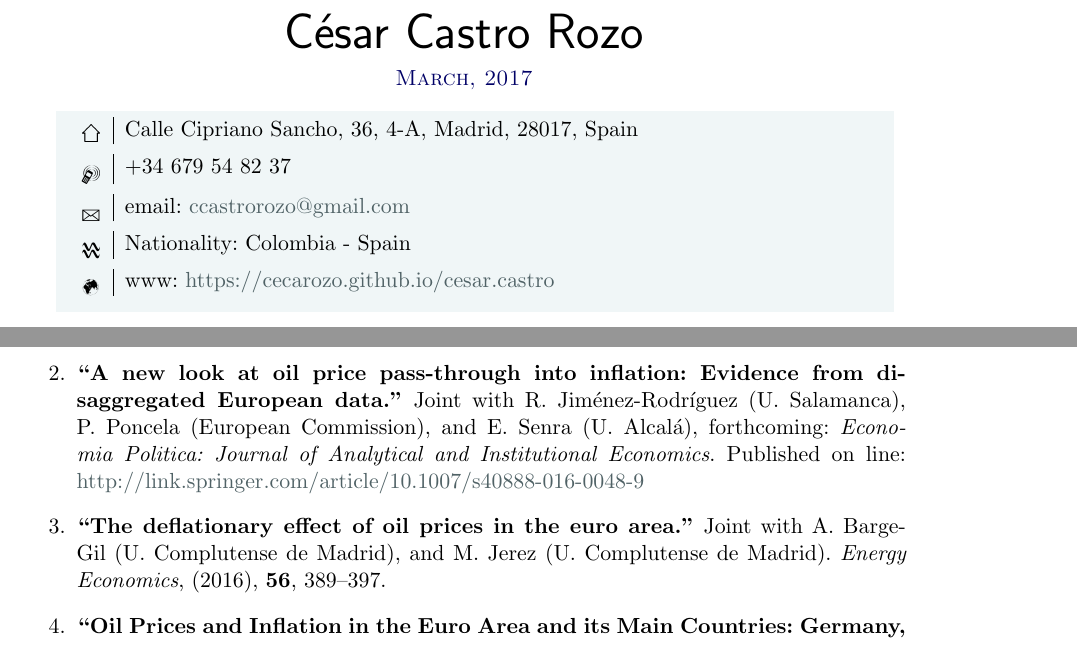
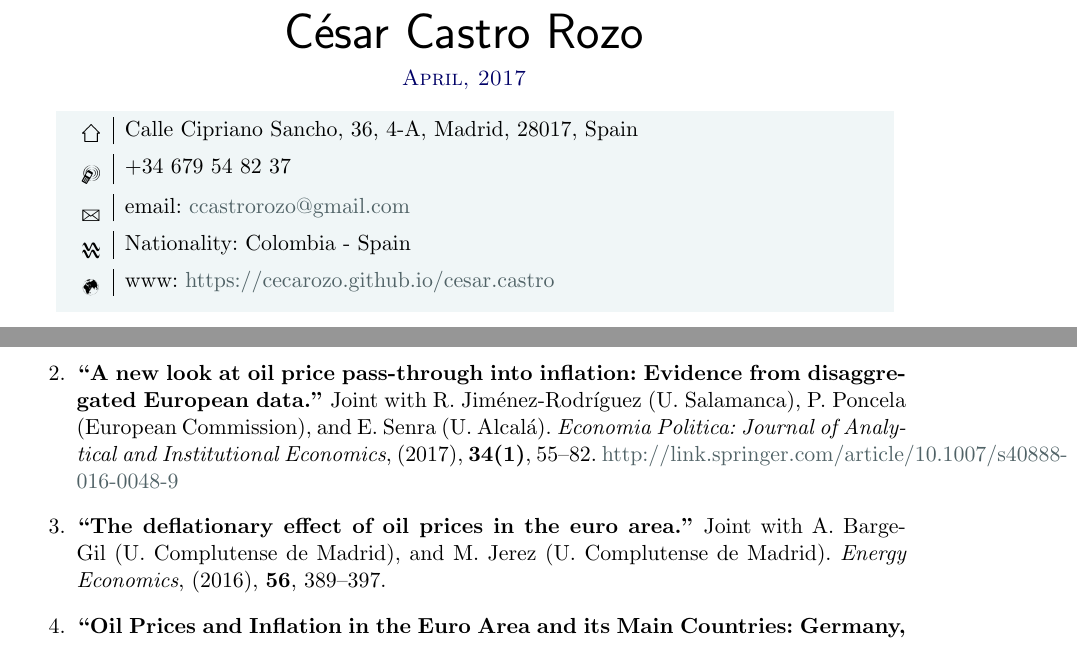
Before and after one commit to cecarozo/cesar.castro, a LaTeX CV (CVE.tex): two parts of page 1 of 3, joined at a grey line, cut so that both start at the same text. The pictures show the PDF file CVE.pdf that the author committed with the source.

Commit message:
Update1 Apr17

```diff
--- a/CVE.tex
+++ b/CVE.tex
@@ -87,7 +87,7 @@
 
 \par{\centering{\sffamily\Huge César Castro Rozo}\\
 \vspace{5pt}
-{\color{headings} \scshape{March, 2017}}\\
+{\color{headings} \scshape{April, 2017}}\\
 \vspace{10pt}}
 
 \colorbox{shade}{{
@@ -139,7 +139,7 @@ Time Series Econometrics, Empirical Macroeconomics, Energy Economics.
 
 \item \textbf{``Oil price pass-through along the price chain in the euro area.''} Joint with R. Jiménez-Rodríguez (U. Salamanca), forthcoming: \emph{Energy Economics}.
 
-\item \textbf{``A new look at oil price pass-through into inflation: Evidence from disaggregated European data.''} Joint with R. Jiménez-Rodríguez (U. Salamanca), P. Poncela (European Commission), and E. Senra (U. Alcalá), forthcoming: \emph{Economia Politica: Journal of Analytical and Institutional Economics}. Published on line: \href{http://link.springer.com/article/10.1007/s40888-016-0048-9}{http://link.springer.com/article/10.1007/s40888-016-0048-9}
+\item \textbf{``A new look at oil price pass-through into inflation: Evidence from disaggregated European data.''} Joint with R. Jiménez-Rodríguez (U. Salamanca), P. Poncela (European Commission), and E. Senra (U. Alcalá). \emph{Economia Politica: Journal of Analytical and Institutional Economics}, (2017), \textbf{34(1)}, 55--82. \href{http://link.springer.com/article/10.1007/s40888-016-0048-9}{http://link.springer.com/article/10.1007/s40888-016-0048-9}
 
 \item \textbf{``The deflationary effect of oil prices in the euro area.''} Joint with A. Barge-Gil (U. Complutense de Madrid), and M. Jerez (U. Complutense de Madrid). \emph{Energy Economics}, (2016), \textbf{56}, 389--397.
 
```
Also changed, not shown: CV-ESP-Europass-20170206-CastroRozo-EN.pdf (added), CVE.pdf, CVN.pdf (added), EC application.pdf (added), 10 other files.
